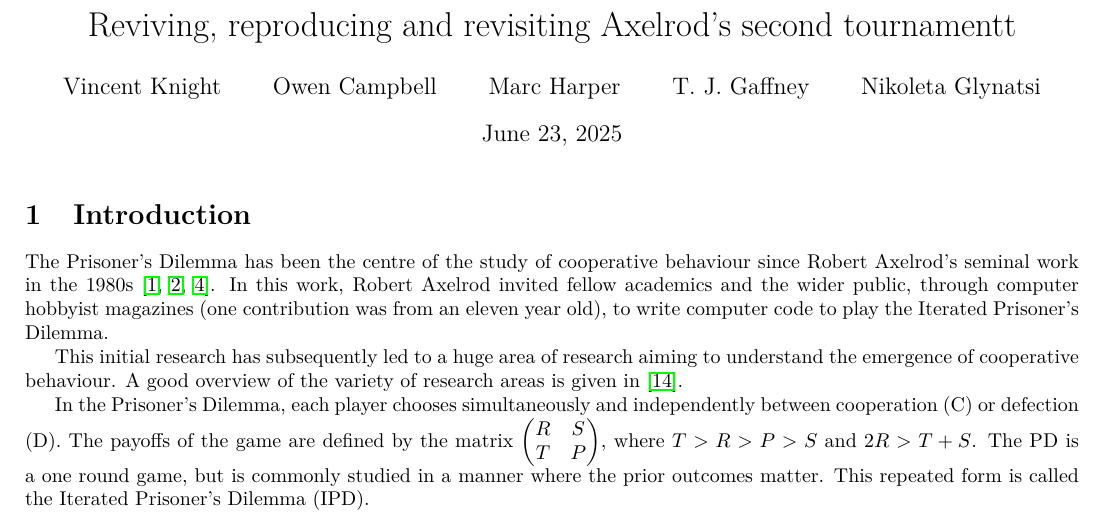
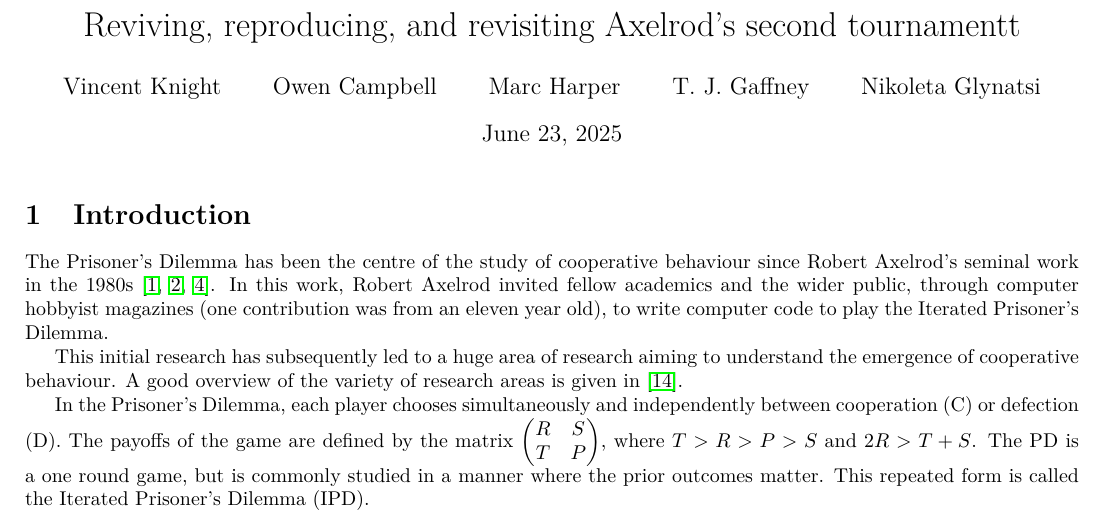
Before and after one commit to Axelrod-Python/revisiting-axelrod-second, a LaTeX document (main.tex): part of page 1 of 28, cut so that both start at the same text. Compiled offline with pdfLaTeX.

Commit message:
Add Oxford comma to the title

```diff
--- a/main.tex
+++ b/main.tex
@@ -17,7 +17,7 @@
 \usepackage{tikz}
 \usetikzlibrary{calc, shapes, patterns}
 
-\title{Reviving, reproducing and revisiting Axelrod's second tournamentt}
+\title{Reviving, reproducing, and revisiting Axelrod's second tournamentt}
 \author{Vincent Knight \and Owen Campbell \and Marc Harper \and T. J. Gaffney \and Nikoleta Glynatsi}
 
 \begin{document}
```
